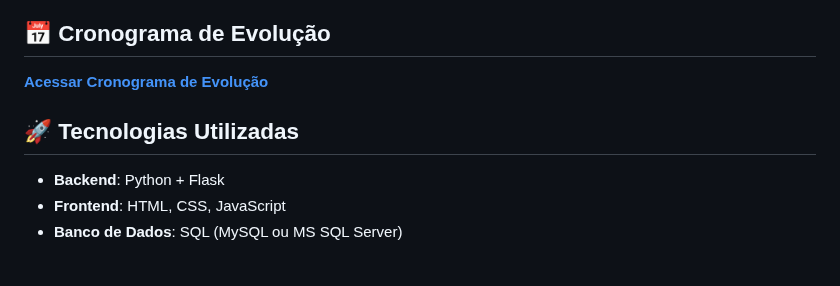
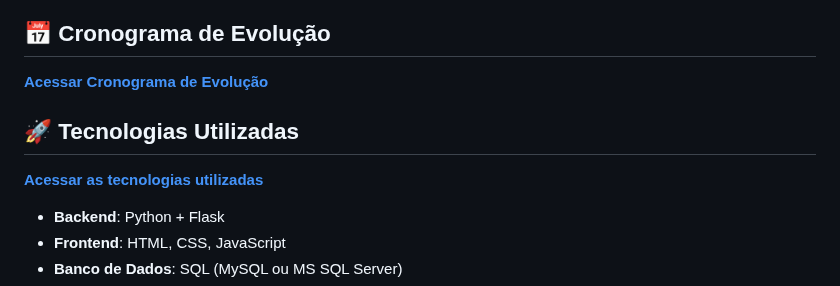
Before and after one commit to MariozanJr/UpDesk-API-Mariozan, a Markdown page: README.md, the part around the change. Drawn GitHub-style; blank space fills up the shorter version.

```diff
--- a/README.md
+++ b/README.md
@@ -33,10 +33,9 @@ O sistema oferece:
 **[Acessar Cronograma de Evolução](./cronograma.md)**
 
 
+## 🚀 Tecnologias Utilizadas <a id="tecnologias-utilizadas"></a>
+**[Acessar as tecnologias utilizadas](./tecnologias.md)**
 
-
-
-## 🚀 Tecnologias Utilizadas <a id="tecnologias-utilizadas"></a>
 - **Backend**: Python + Flask
 - **Frontend**: HTML, CSS, JavaScript
 - **Banco de Dados**: SQL (MySQL ou MS SQL Server)
```
